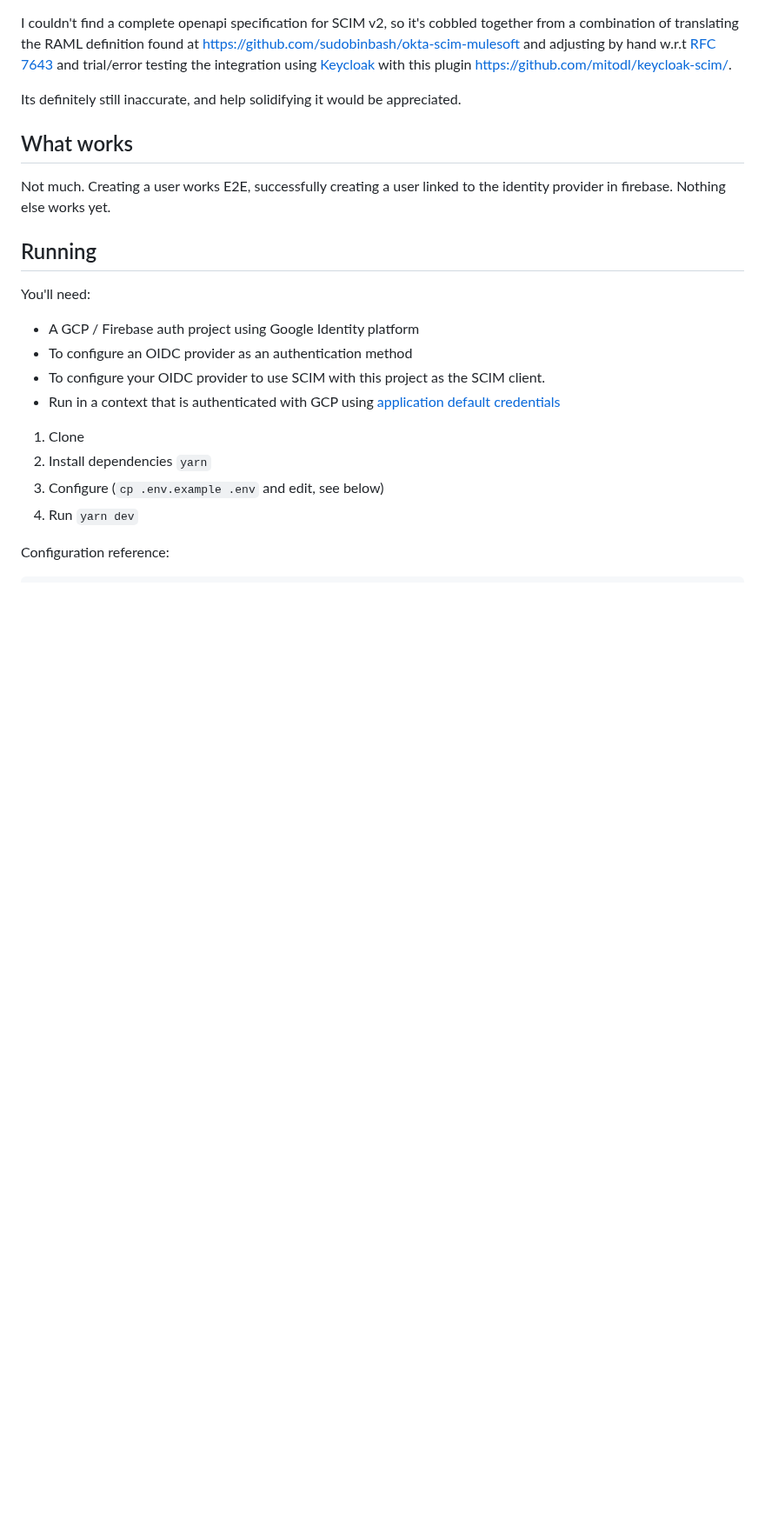
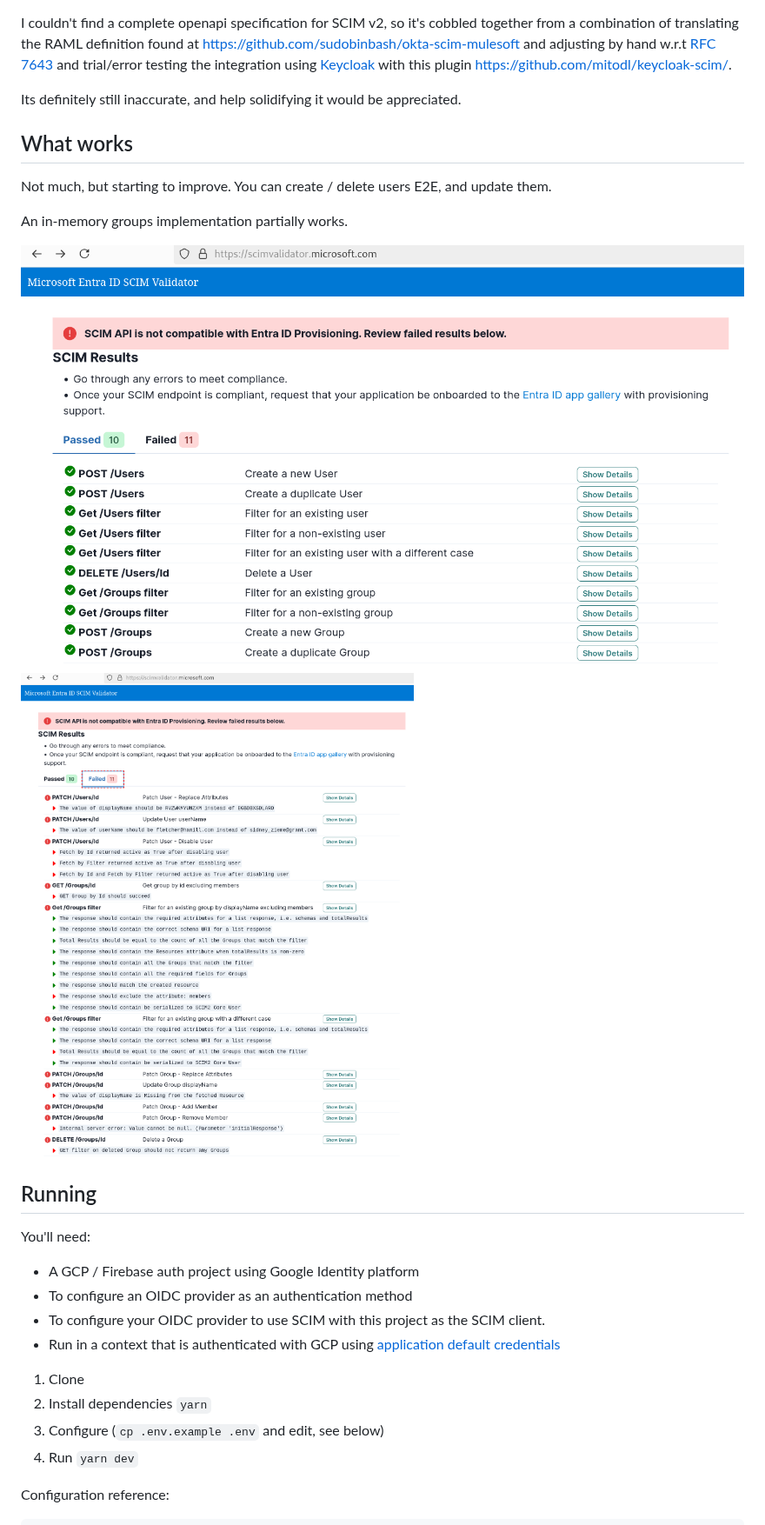
Before and after one commit to mnahkies/node-scim, a Markdown page: README.md, the part around the change. Shown at 87% size. GitHub-like rendering; pictures changed too: docs/scim-validator-failing.png (added), docs/scim-validator-passing.png (added); blank space fills up the shorter version.

Commit message:
docs: add validation screenshots

```diff
--- a/README.md
+++ b/README.md
@@ -19,7 +19,12 @@ Its definitely still inaccurate, and help solidifying it would be appreciated.
 
 ## What works
 
-Not much. Creating a user works E2E, successfully creating a user linked to the identity provider in firebase. Nothing else works yet.
+Not much, but starting to improve. You can create / delete users E2E, and update them.
+
+An in-memory groups implementation partially works.
+
+![Passing Tests](./docs/scim-validator-passing.png)
+![Failing Tests](docs/scim-validator-failing.png)
 
 ## Running
 
```
